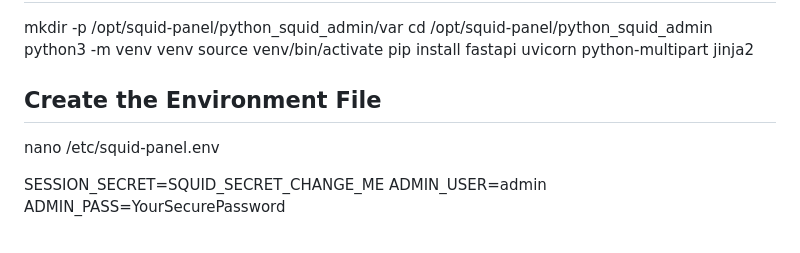
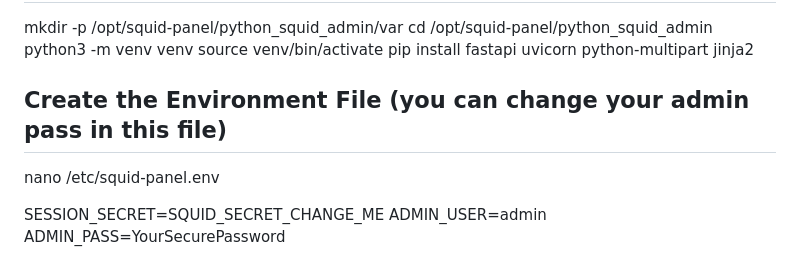
Before and after one commit to RixwanSaleem/python_squid_admin, a Markdown page: README.md, the part around the change. GitHub-like rendering.

```diff
--- a/README.md
+++ b/README.md
@@ -89,7 +89,7 @@ python3 -m venv venv
 source venv/bin/activate
 pip install fastapi uvicorn python-multipart jinja2
 
-## Create the Environment File
+## Create the Environment File (you can change your admin pass in this file)
 nano /etc/squid-panel.env
 
 SESSION_SECRET=SQUID_SECRET_CHANGE_ME
```
